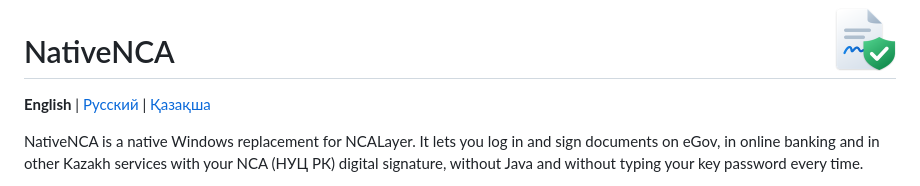
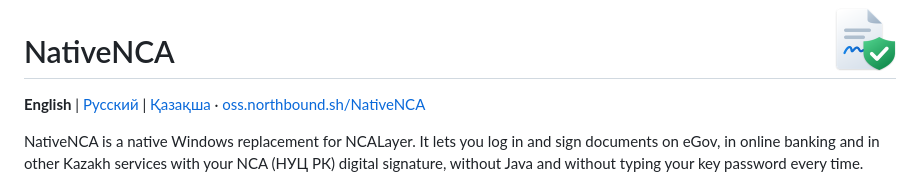
Before and after one commit to DonnerTechDev/NativeNCA, a Markdown page: README.md, the part around one of its changes. Rendered like a GitHub page.

```diff
--- a/README.md
+++ b/README.md
@@ -2,7 +2,7 @@
 
 # NativeNCA
 
-**English** | [Русский](README.ru.md) | [Қазақша](README.kk.md)
+**English** | [Русский](README.ru.md) | [Қазақша](README.kk.md) · [oss.northbound.sh/NativeNCA](https://oss.northbound.sh/NativeNCA/en/)
 
 NativeNCA is a native Windows replacement for NCALayer. It lets you log in and sign documents on eGov, in online banking and in other Kazakh services with your NCA (НУЦ РК) digital signature, without Java and without typing your key password every time.
 
```
Also changed, not shown: other parts of README.md (+1 -1 lines), README.kk.md (+2 -2 lines), README.ru.md (+2 -2 lines).
